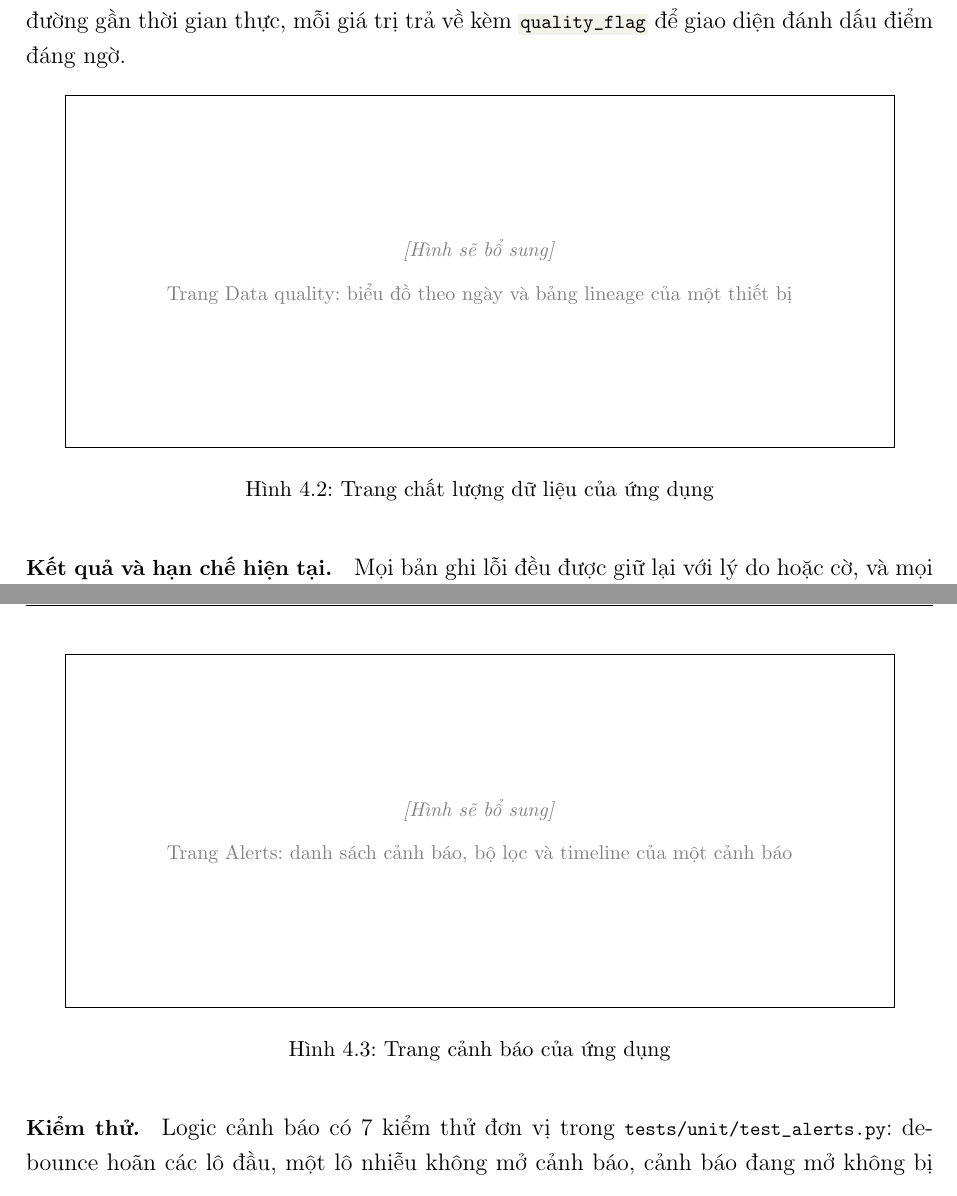
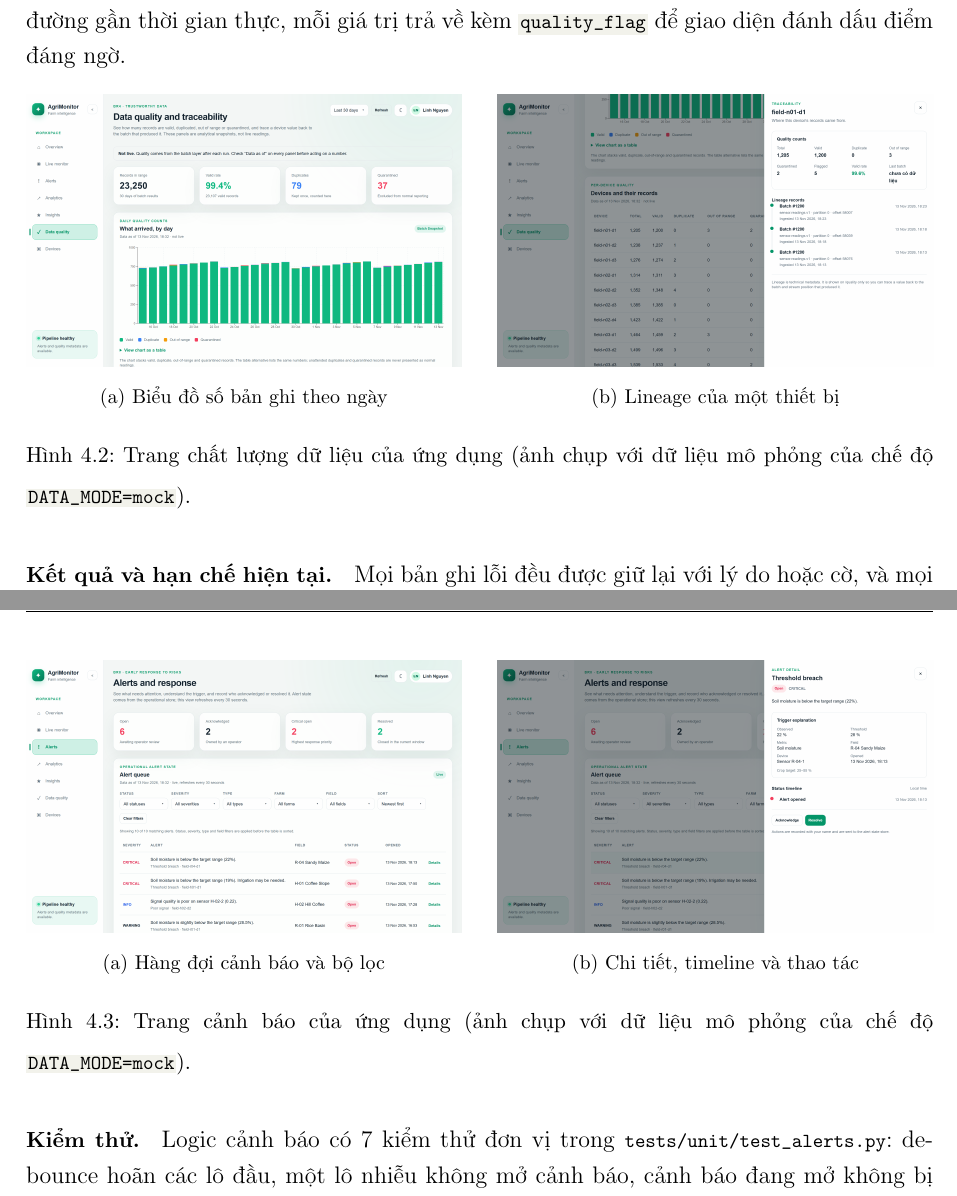
Before and after one commit to Unray12/DataEngineeringProject, a LaTeX thesis (Reports/ProjectReport/main.tex, which reads Reports/ProjectReport/chapters/4-design-implementation/4.5-br04.tex, Reports/ProjectReport/chapters/4-design-implementation/4.5-br08.tex): two parts of pages 29 and 33 of 46, joined at a grey line, cut so that both start at the same text. The pictures show the PDF file Reports/ProjectReport/main.pdf that the author committed with the source.

Commit message:
Complete report

```diff
--- a/Reports/ProjectReport/chapters/4-design-implementation/4.5-br04.tex
+++ b/Reports/ProjectReport/chapters/4-design-implementation/4.5-br04.tex
@@ -105,8 +105,17 @@ Cột \code{quarantined} lấy số bản ghi bị cách ly trong ngày; nếu n
 
 \begin{figure}[H]
 \centering
-\hinhtrong{0.9\linewidth}{6cm}{Trang Data quality: biểu đồ theo ngày và bảng lineage của một thiết bị}
-\caption{Trang chất lượng dữ liệu của ứng dụng}
+\begin{subfigure}[t]{0.48\linewidth}
+\centering
+\includegraphics[width=\linewidth]{img/app/quality-chart.png}
+\caption{Biểu đồ số bản ghi theo ngày}
+\end{subfigure}\hfill
+\begin{subfigure}[t]{0.48\linewidth}
+\centering
+\includegraphics[width=\linewidth]{img/app/quality-lineage.png}
+\caption{Lineage của một thiết bị}
+\end{subfigure}
+\caption{Trang chất lượng dữ liệu của ứng dụng (ảnh chụp với dữ liệu mô phỏng của chế độ \code{DATA\_MODE=mock}).}
 \label{fig:4-br04-ui}
 \end{figure}
 
--- a/Reports/ProjectReport/chapters/4-design-implementation/4.5-br08.tex
+++ b/Reports/ProjectReport/chapters/4-design-implementation/4.5-br08.tex
@@ -106,8 +106,17 @@ curl -X PATCH http://localhost:8000/alerts/<alert_id> \
 
 \begin{figure}[H]
 \centering
-\hinhtrong{0.9\linewidth}{6cm}{Trang Alerts: danh sách cảnh báo, bộ lọc và timeline của một cảnh báo}
-\caption{Trang cảnh báo của ứng dụng}
+\begin{subfigure}[t]{0.48\linewidth}
+\centering
+\includegraphics[width=\linewidth]{img/app/alerts-list.png}
+\caption{Hàng đợi cảnh báo và bộ lọc}
+\end{subfigure}\hfill
+\begin{subfigure}[t]{0.48\linewidth}
+\centering
+\includegraphics[width=\linewidth]{img/app/alerts-drawer.png}
+\caption{Chi tiết, timeline và thao tác}
+\end{subfigure}
+\caption{Trang cảnh báo của ứng dụng (ảnh chụp với dữ liệu mô phỏng của chế độ \code{DATA\_MODE=mock}).}
 \label{fig:4-br08-ui}
 \end{figure}
 
```
Also changed, not shown: Reports/ProjectReport/img/app/alerts-drawer.png (added), Reports/ProjectReport/img/app/alerts-list.png (added), Reports/ProjectReport/img/app/quality-chart.png (added), Reports/ProjectReport/img/app/quality-lineage.png (added), Reports/ProjectReport/main.pdf, 7 other files.
